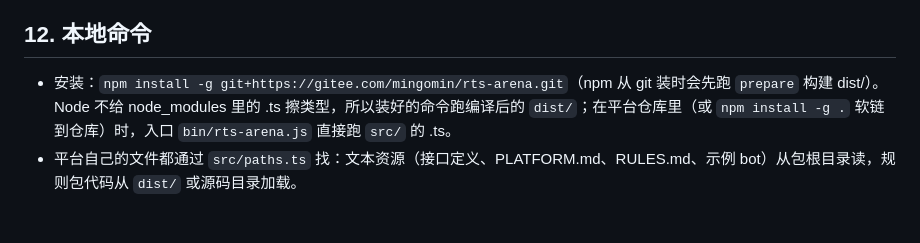
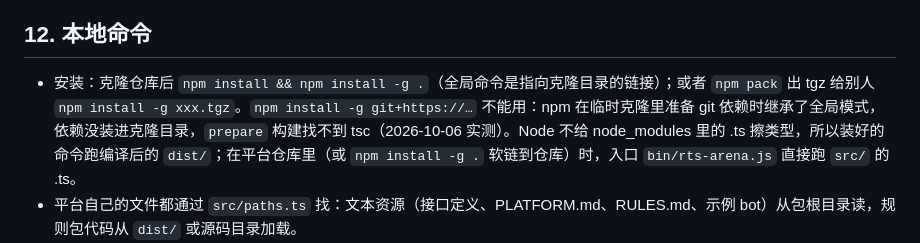
Before and after one commit to Clark760/RTS-ARENA, a Markdown page: doc/设计.md, the part around the change. GitHub-like rendering; blank space fills up the shorter version.

```diff
--- a/doc/设计.md
+++ b/doc/设计.md
@@ -230,7 +230,7 @@ test/           node:test 测试
 
 ## 12. 本地命令
 
-- 安装：`npm install -g git+https://gitee.com/mingomin/rts-arena.git`（npm 从 git 装时会先跑 `prepare` 构建 dist/）。Node 不给 node_modules 里的 .ts 擦类型，所以装好的命令跑编译后的 `dist/`；在平台仓库里（或 `npm install -g .` 软链到仓库）时，入口 `bin/rts-arena.js` 直接跑 `src/` 的 .ts。
+- 安装：克隆仓库后 `npm install && npm install -g .`（全局命令是指向克隆目录的链接）；或者 `npm pack` 出 tgz 给别人 `npm install -g xxx.tgz`。`npm install -g git+https://…` 不能用：npm 在临时克隆里准备 git 依赖时继承了全局模式，依赖没装进克隆目录，`prepare` 构建找不到 tsc（2026-10-06 实测）。Node 不给 node_modules 里的 .ts 擦类型，所以装好的命令跑编译后的 `dist/`；在平台仓库里（或 `npm install -g .` 软链到仓库）时，入口 `bin/rts-arena.js` 直接跑 `src/` 的 .ts。
 - 平台自己的文件都通过 `src/paths.ts` 找：文本资源（接口定义、PLATFORM.md、RULES.md、示例 bot）从包根目录读，规则包代码从 `dist/` 或源码目录加载。
 - bot 目录：`arena.json`（`ruleset`、`bot`）、bot.ts、PROMPT.md、arena.d.ts、tsconfig.json、.gitignore。`check`、`run` 第一个参数不是规则包名时，就从 arena.json 读规则包并把自己的 bot 排在第一个；`run` 不写对手就补 baseline。回放和日志写到当前目录的 `replays/`，类型检查的临时文件写到系统临时目录。
 - `rts-arena view`：用构建好的播放器（`dist/viewer`）起一个只监听本机的服务，读指定目录的回放；静态文件不许跳出播放器目录。
```
Also changed, not shown: README.md (+7 -2 lines).
